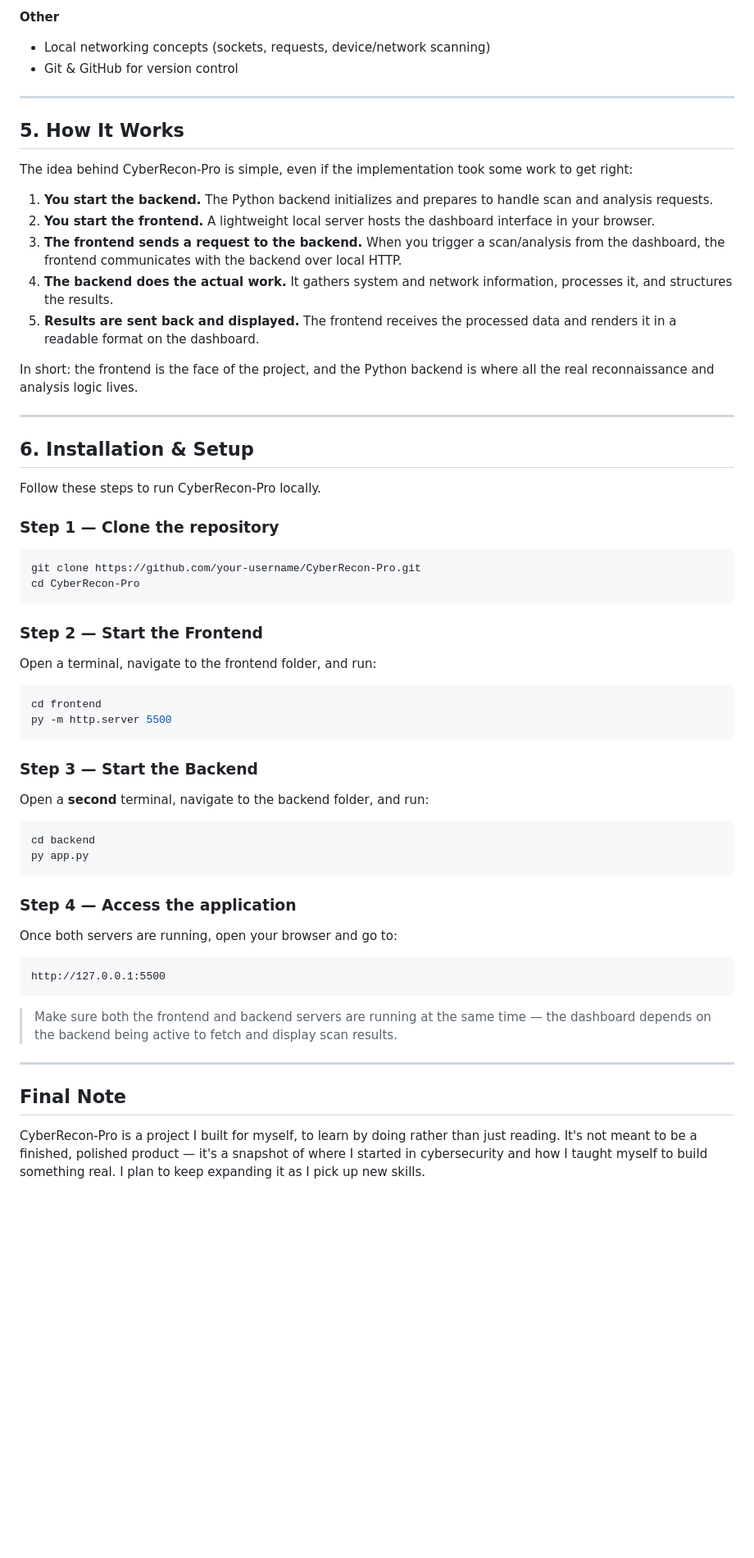
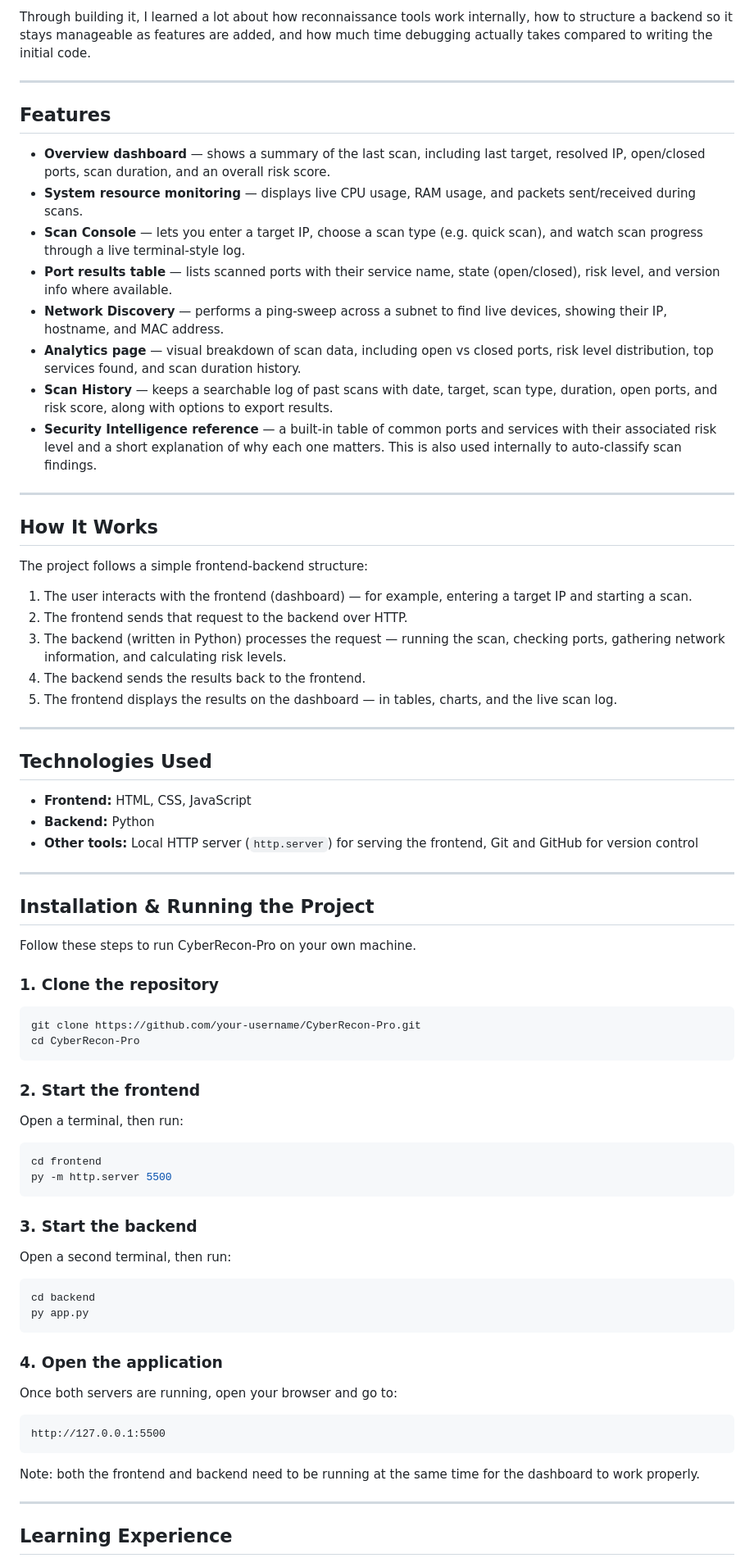
Before and after one commit to Iraj-Rehman/CyberReacon-Pro, a Markdown page: README.md, the part around one of its changes. Shown at 82% size. Drawn GitHub-style; blank space fills up the shorter version.

````diff
--- a/README.md
+++ b/README.md
@@ -64,54 +23,71 @@ This project isn't perfect, and I don't want it to look like it is. It's a genui
 
-**Other**
-- Local networking concepts (sockets, requests, device/network scanning)
-- Git & GitHub for version control
+Through building it, I learned a lot about how reconnaissance tools work internally, how to structure a backend so it stays manageable as features are added, and how much time debugging actually takes compared to writing the initial code.
 
 ---
 
-## 5. How It Works
+## Features
 
-The idea behind CyberRecon-Pro is simple, even if the implementation took some work to get right:
-
-1. **You start the backend.** The Python backend initializes and prepares to handle scan and analysis requests.
-2. **You start the frontend.** A lightweight local server hosts the dashboard interface in your browser.
-3. **The frontend sends a request to the backend.** When you trigger a scan/analysis from the dashboard, the frontend communicates with the backend over local HTTP.
-4. **The backend does the actual work.** It gathers system and network information, processes it, and structures the results.
-5. **Results are sent back and displayed.** The frontend receives the processed data and renders it in a readable format on the dashboard.
-
-In short: the frontend is the face of the project, and the Python backend is where all the real reconnaissance and analysis logic lives.
+- **Overview dashboard** — shows a summary of the last scan, including last target, resolved IP, open/closed ports, scan duration, and an overall risk score.
+- **System resource monitoring** — displays live CPU usage, RAM usage, and packets sent/received during scans.
+- **Scan Console** — lets you enter a target IP, choose a scan type (e.g. quick scan), and watch scan progress through a live terminal-style log.
+- **Port results table** — lists scanned ports with their service name, state (open/closed), risk level, and version info where available.
+- **Network Discovery** — performs a ping-sweep across a subnet to find live devices, showing their IP, hostname, and MAC address.
+- **Analytics page** — visual breakdown of scan data, including open vs closed ports, risk level distribution, top services found, and scan duration history.
+- **Scan History** — keeps a searchable log of past scans with date, target, scan type, duration, open ports, and risk score, along with options to export results.
+- **Security Intelligence reference** — a built-in table of common ports and services with their associated risk level and a short explanation of why each one matters. This is also used internally to auto-classify scan findings.
 
 ---
 
-## 6. Installation & Setup
+## How It Works
 
-Follow these steps to run CyberRecon-Pro locally.
+The project follows a simple frontend-backend structure:
 
-### Step 1 — Clone the repository
+1. The user interacts with the frontend (dashboard) — for example, entering a target IP and starting a scan.
+2. The frontend sends that request to the backend over HTTP.
+3. The backend (written in Python) processes the request — running the scan, checking ports, gathering network information, and calculating risk levels.
+4. The backend sends the results back to the frontend.
+5. The frontend displays the results on the dashboard — in tables, charts, and the live scan log.
+
+---
+
+## Technologies Used
+
+- **Frontend:** HTML, CSS, JavaScript
+- **Backend:** Python
+- **Other tools:** Local HTTP server (`http.server`) for serving the frontend, Git and GitHub for version control
+
+---
+
+## Installation & Running the Project
+
+Follow these steps to run CyberRecon-Pro on your own machine.
+
+### 1. Clone the repository
 
 ```bash
 git clone https://github.com/your-username/CyberRecon-Pro.git
 cd CyberRecon-Pro
 ```
 
-### Step 2 — Start the Frontend
+### 2. Start the frontend
 
-Open a terminal, navigate to the frontend folder, and run:
+Open a terminal, then run:
 
 ```bash
 cd frontend
 py -m http.server 5500
 ```
 
-### Step 3 — Start the Backend
+### 3. Start the backend
 
-Open a **second** terminal, navigate to the backend folder, and run:
+Open a second terminal, then run:
 
 ```bash
 cd backend
 py app.py
 ```
 
-### Step 4 — Access the application
+### 4. Open the application
 
 Once both servers are running, open your browser and go to:
 
@@ -119,11 +95,10 @@ Once both servers are running, open your browser and go to:
 http://127.0.0.1:5500
 ```
 
-> Make sure both the frontend and backend servers are running at the same time — the dashboard depends on the backend being active to fetch and display scan results.
+Note: both the frontend and backend need to be running at the same time for the dashboard to work properly.
 
 ---
 
-## Final Note
 
-CyberRecon-Pro is a project I built for myself, to learn by doing rather than just reading. It's not meant to be a finished, polished product — it's a snapshot of where I started in cybersecurity and how I taught myself to build something real. I plan to keep expanding it as I pick up new skills.
+## Learning Experience
 
````
Also changed, not shown: other parts of README.md (+36 -53 lines).
